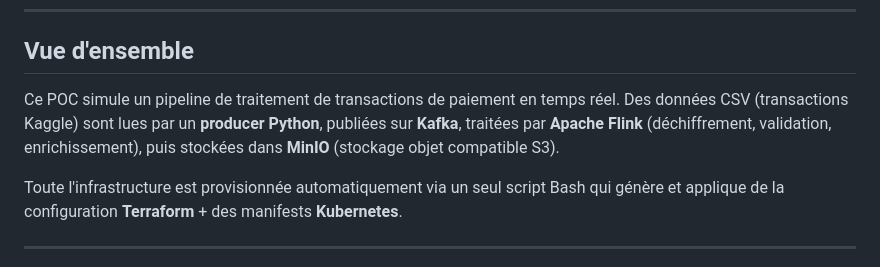
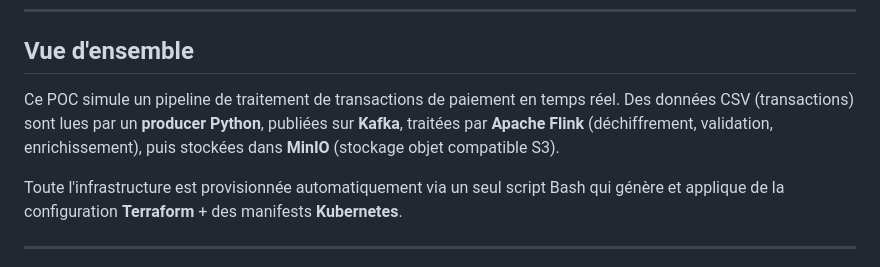
Before and after one commit to YounesLD10/DGS-Streaming, a Markdown page: README.md, the part around one of its changes. Drawn GitHub-style.

```diff
--- a/README.md
+++ b/README.md
@@ -19,7 +19,7 @@
 
 ## Vue d'ensemble
 
-Ce POC simule un pipeline de traitement de transactions de paiement en temps réel. Des données CSV (transactions Kaggle) sont lues par un **producer Python**, publiées sur **Kafka**, traitées par **Apache Flink** (déchiffrement, validation, enrichissement), puis stockées dans **MinIO** (stockage objet compatible S3).
+Ce POC simule un pipeline de traitement de transactions de paiement en temps réel. Des données CSV (transactions) sont lues par un **producer Python**, publiées sur **Kafka**, traitées par **Apache Flink** (déchiffrement, validation, enrichissement), puis stockées dans **MinIO** (stockage objet compatible S3).
 
 Toute l'infrastructure est provisionnée automatiquement via un seul script Bash qui génère et applique de la configuration **Terraform** + des manifests **Kubernetes**.
 
```
Also changed, not shown: other parts of README.md (+1 -1 lines).
